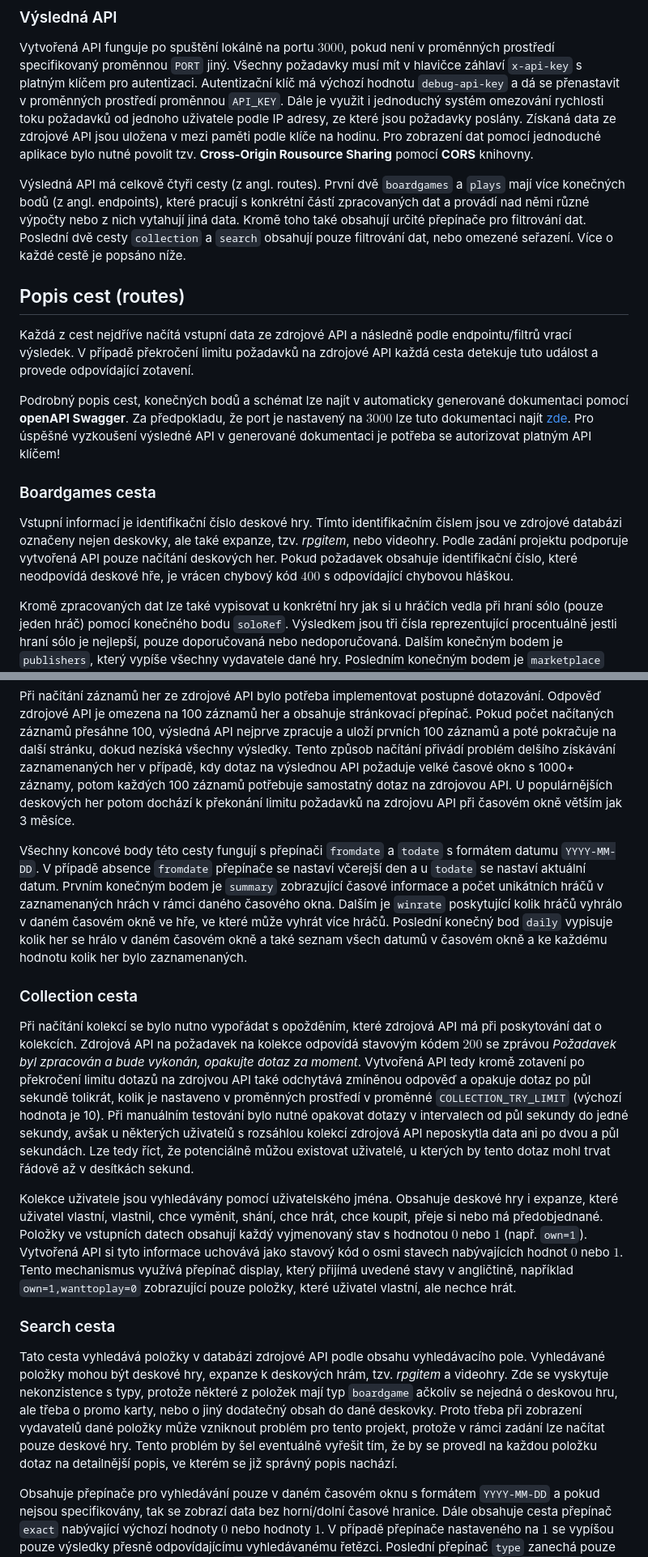
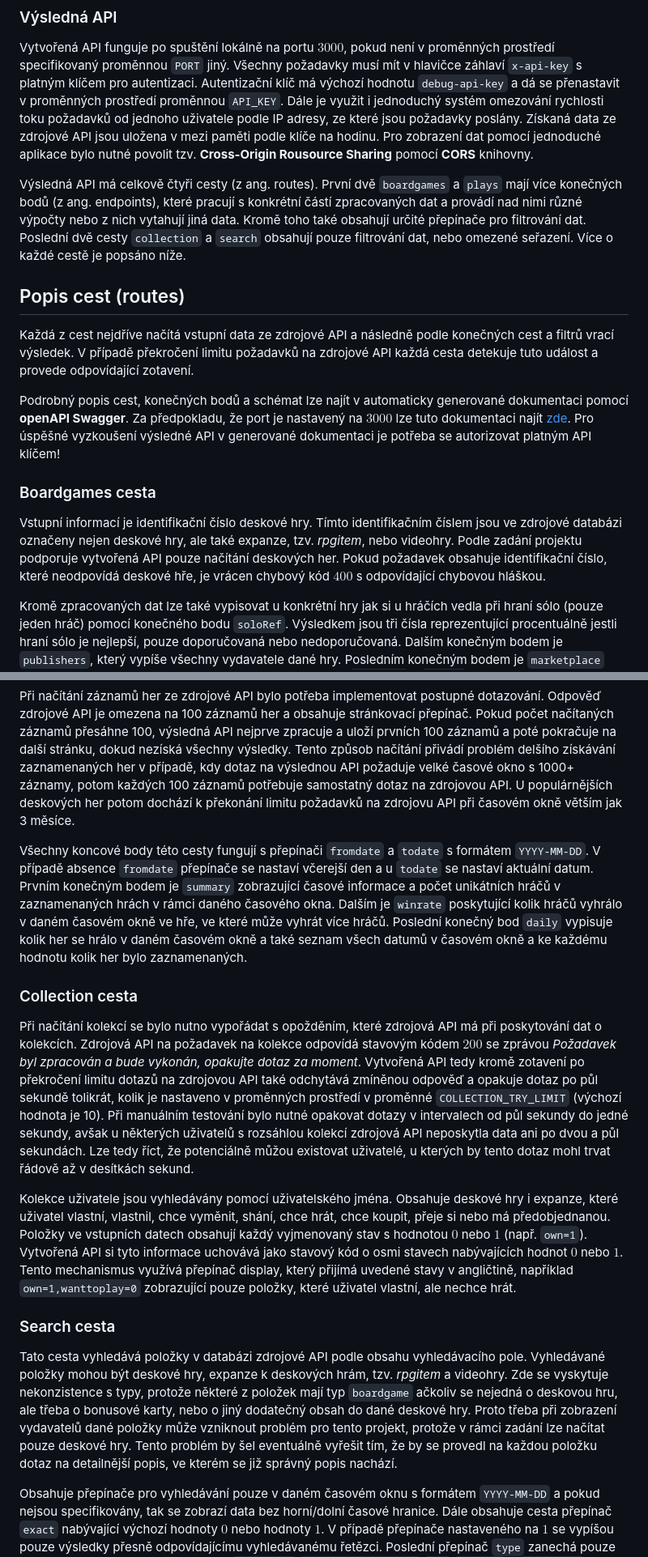
Before and after one commit to PreGros/WAP2_API, a Markdown page: README.md, 2 parts joined by grey strips. Shown at 81% size. GitHub-like rendering.

Commit message:
Corrected readme

```diff
--- a/README.md
+++ b/README.md
@@ -19,17 +19,17 @@ Zdrojem dat je jiná API webové stránky pro deskové hry [BoardGameGeek](https
 
 Vytvořená API funguje po spuštění lokálně na portu $3000$, pokud není v proměnných prostředí specifikovaný proměnnou `PORT` jiný. Všechny požadavky musí mít v hlavičce záhlaví `x-api-key` s platným klíčem pro autentizaci. Autentizační klíč má výchozí hodnotu `debug-api-key` a dá se přenastavit v proměnných prostředí proměnnou `API_KEY`. Dále je využit i jednoduchý systém omezování rychlosti toku požadavků od jednoho uživatele podle IP adresy, ze které jsou požadavky poslány. Získaná data ze zdrojové API jsou uložena v mezi paměti podle klíče na hodinu. Pro zobrazení dat pomocí jednoduché aplikace  bylo nutné povolit tzv. **Cross-Origin Rousource Sharing** pomocí **CORS** knihovny.
 
-Výsledná API má celkově čtyři cesty (z angl. routes). První dvě `boardgames` a `plays` mají více konečných bodů (z angl. endpoints), které pracují s konkrétní částí zpracovaných dat a provádí nad němi různé výpočty nebo z nich vytahují jiná data. Kromě toho také obsahují určité přepínače pro filtrování dat. Poslední dvě cesty `collection` a `search` obsahují pouze filtrování dat, nebo omezené seřazení. Více o každé cestě je popsáno níže.
+Výsledná API má celkově čtyři cesty (z ang. routes). První dvě `boardgames` a `plays` mají více konečných bodů (z ang. endpoints), které pracují s konkrétní částí zpracovaných dat a provádí nad nimi různé výpočty nebo z nich vytahují jiná data. Kromě toho také obsahují určité přepínače pro filtrování dat. Poslední dvě cesty `collection` a `search` obsahují pouze filtrování dat, nebo omezené seřazení. Více o každé cestě je popsáno níže.
 
 ## Popis cest (routes)
 
-Každá z cest nejdříve načítá vstupní data ze zdrojové API a následně podle endpointu/filtrů vrací výsledek. V případě překročení limitu požadavků na zdrojové API každá cesta detekuje tuto událost a provede odpovídající zotavení.
+Každá z cest nejdříve načítá vstupní data ze zdrojové API a následně podle konečných cest a filtrů vrací výsledek. V případě překročení limitu požadavků na zdrojové API každá cesta detekuje tuto událost a provede odpovídající zotavení.
 
 Podrobný popis cest, konečných bodů a schémat lze najít v automaticky generované dokumentaci pomocí **openAPI Swagger**. Za předpokladu, že port je nastavený na $3000$ lze tuto dokumentaci najít [zde](http://localhost:3000/api-docs). Pro úspěšné vyzkoušení výsledné API v generované dokumentaci je potřeba se autorizovat platným API klíčem!
 
 ### Boardgames cesta
 
-Vstupní informací je identifikační číslo deskové hry. Tímto identifikačním číslem jsou ve zdrojové databázi označeny nejen deskovky, ale také expanze, tzv. *rpgitem*, nebo videohry. Podle zadání projektu podporuje vytvořená API pouze načítání deskových her. Pokud požadavek obsahuje identifikační číslo, které neodpovídá deskové hře, je vrácen chybový kód $400$ s odpovídající chybovou hláškou.
+Vstupní informací je identifikační číslo deskové hry. Tímto identifikačním číslem jsou ve zdrojové databázi označeny nejen deskové hry, ale také expanze, tzv. *rpgitem*, nebo videohry. Podle zadání projektu podporuje vytvořená API pouze načítání deskových her. Pokud požadavek obsahuje identifikační číslo, které neodpovídá deskové hře, je vrácen chybový kód $400$ s odpovídající chybovou hláškou.
 
 Kromě zpracovaných dat lze také vypisovat u konkrétní hry jak si u hráčích vedla při hraní sólo (pouze jeden hráč) pomocí konečného bodu `soloRef`. Výsledkem jsou tři čísla reprezentující procentuálně jestli hraní sólo je nejlepší, pouze doporučovaná nebo nedoporučovaná. Dalším konečným bodem je `publishers`, který vypíše všechny vydavatele dané hry. Posledním konečným bodem je `marketplace` vytahující všechny přidané nabídky dané hry. S přepínači `fromdate` a `todate` lze specifikovat přesné časové okno, ve kterém se vypsané nabídky musí pohybovat. Časový formát je `YYYY-MM-DD` a při nespecifikování se nestanovuje horní/dolní omezení. Přepínač `sort` seřadí nabídky podle ceny buď vzestupně (hodnota *ascending*), nebo sestupně (hodnota *descending*).
 
@@ -39,17 +39,17 @@ Jedná se průběhy dané hry, které si uživatelé můžou zaznamenávat. Výs
 
 Při načítání záznamů her ze zdrojové API bylo potřeba implementovat postupné dotazování. Odpověď zdrojové API je omezena na 100 záznamů her a obsahuje stránkovací přepínač. Pokud počet načítaných záznamů přesáhne 100, výsledná API nejprve zpracuje a uloží prvních 100 záznamů a poté pokračuje na další stránku, dokud nezíská všechny výsledky. Tento způsob načítání přivádí problém delšího získávání zaznamenaných her v případě, kdy dotaz na výslednou API požaduje velké časové okno s 1000+ záznamy, potom každých 100 záznamů potřebuje samostatný dotaz na zdrojovou API. U populárnějších deskových her potom dochází k překonání limitu požadavků na zdrojovu API při časovém okně větším jak 3 měsíce.
 
-Všechny koncové body této cesty fungují s přepínači `fromdate` a `todate` s formátem datumu `YYYY-MM-DD`. V případě absence `fromdate` přepínače se nastaví včerejší den a u `todate` se nastaví aktuální datum. Prvním konečným bodem je `summary` zobrazující časové informace a počet unikátních hráčů v zaznamenaných hrách v rámci daného časového okna. Dalším je `winrate` poskytující kolik hráčů vyhrálo v daném časovém okně ve hře, ve které může vyhrát více hráčů. Poslední konečný bod `daily` vypisuje kolik her se hrálo v daném časovém okně a také seznam všech datumů v časovém okně a ke každému hodnotu kolik her bylo zaznamenaných.
+Všechny koncové body této cesty fungují s přepínači `fromdate` a `todate` s formátem `YYYY-MM-DD`. V případě absence `fromdate` přepínače se nastaví včerejší den a u `todate` se nastaví aktuální datum. Prvním konečným bodem je `summary` zobrazující časové informace a počet unikátních hráčů v zaznamenaných hrách v rámci daného časového okna. Dalším je `winrate` poskytující kolik hráčů vyhrálo v daném časovém okně ve hře, ve které může vyhrát více hráčů. Poslední konečný bod `daily` vypisuje kolik her se hrálo v daném časovém okně a také seznam všech datumů v časovém okně a ke každému hodnotu kolik her bylo zaznamenaných.
 
 ### Collection cesta
 
-Při načítání kolekcí se bylo nutno vypořádat s opožděním, které zdrojová API má při poskytování dat o kolekcích. Zdrojová API na požadavek na kolekce odpovídá stavovým kódem $200$ se zprávou *Požadavek byl zpracován a bude vykonán, opakujte dotaz za moment*. Vytvořená API tedy kromě zotavení po překročení limitu dotazů na zdrojvou API také odchytává zmíněnou odpověď a opakuje dotaz po půl sekundě tolikrát, kolik je nastaveno v proměnných prostředí v proměnné `COLLECTION_TRY_LIMIT` (výchozí hodnota je 10). Při manuálním testování bylo nutné opakovat dotazy v intervalech od půl sekundy do jedné sekundy, avšak u některých uživatelů s rozsáhlou kolekcí zdrojová API neposkytla data ani po dvou a půl sekundách. Lze tedy říct, že potenciálně můžou existovat uživatelé, u kterých by tento dotaz mohl trvat řádově až v desítkách sekund.
+Při načítání kolekcí se bylo nutno vypořádat s opožděním, které zdrojová API má při poskytování dat o kolekcích. Zdrojová API na požadavek na kolekce odpovídá stavovým kódem $200$ se zprávou *Požadavek byl zpracován a bude vykonán, opakujte dotaz za moment*. Vytvořená API tedy kromě zotavení po překročení limitu dotazů na zdrojovou API také odchytává zmíněnou odpověď a opakuje dotaz po půl sekundě tolikrát, kolik je nastaveno v proměnných prostředí v proměnné `COLLECTION_TRY_LIMIT` (výchozí hodnota je 10). Při manuálním testování bylo nutné opakovat dotazy v intervalech od půl sekundy do jedné sekundy, avšak u některých uživatelů s rozsáhlou kolekcí zdrojová API neposkytla data ani po dvou a půl sekundách. Lze tedy říct, že potenciálně můžou existovat uživatelé, u kterých by tento dotaz mohl trvat řádově až v desítkách sekund.
 
-Kolekce uživatele jsou vyhledávány pomocí uživatelského jména. Obsahuje deskové hry i expanze, které uživatel vlastní, vlastnil, chce vyměnit, shání, chce hrát, chce koupit, přeje si nebo má předobjednané. Položky ve vstupních datech obsahují každý vyjmenovaný stav s hodnotou $0$ nebo $1$ (např. `own=1`). Vytvořená API si tyto informace uchovává jako stavový kód o osmi stavech nabývajících hodnot $0$ nebo $1$. Tento mechanismus využívá přepínač display, který přijímá uvedené stavy v angličtině, například `own=1,wanttoplay=0` zobrazující pouze položky, které uživatel vlastní, ale nechce hrát.
+Kolekce uživatele jsou vyhledávány pomocí uživatelského jména. Obsahuje deskové hry i expanze, které uživatel vlastní, vlastnil, chce vyměnit, shání, chce hrát, chce koupit, přeje si nebo má předobjednanou. Položky ve vstupních datech obsahují každý vyjmenovaný stav s hodnotou $0$ nebo $1$ (např. `own=1`). Vytvořená API si tyto informace uchovává jako stavový kód o osmi stavech nabývajících hodnot $0$ nebo $1$. Tento mechanismus využívá přepínač display, který přijímá uvedené stavy v angličtině, například `own=1,wanttoplay=0` zobrazující pouze položky, které uživatel vlastní, ale nechce hrát.
 
 ### Search cesta
 
-Tato cesta vyhledává položky v databázi zdrojové API podle obsahu vyhledávacího pole. Vyhledávané položky mohou být deskové hry, expanze k deskových hrám, tzv. *rpgitem* a videohry. Zde se vyskytuje nekonzistence s typy, protože některé z položek mají typ `boardgame` ačkoliv se nejedná o deskovou hru, ale třeba o promo karty, nebo o jiný dodatečný obsah do dané deskovky. Proto třeba při zobrazení vydavatelů dané položky může vzniknout problém pro tento projekt, protože v rámci zadání lze načítat pouze deskové hry. Tento problém by šel eventuálně vyřešit tím, že by se provedl na každou položku dotaz na detailnější popis, ve kterém se již správný popis nachází.
+Tato cesta vyhledává položky v databázi zdrojové API podle obsahu vyhledávacího pole. Vyhledávané položky mohou být deskové hry, expanze k deskových hrám, tzv. *rpgitem* a videohry. Zde se vyskytuje nekonzistence s typy, protože některé z položek mají typ `boardgame` ačkoliv se nejedná o deskovou hru, ale třeba o bonusové karty, nebo o jiný dodatečný obsah do dané deskové hry. Proto třeba při zobrazení vydavatelů dané položky může vzniknout problém pro tento projekt, protože v rámci zadání lze načítat pouze deskové hry. Tento problém by šel eventuálně vyřešit tím, že by se provedl na každou položku dotaz na detailnější popis, ve kterém se již správný popis nachází.
 
 Obsahuje přepínače pro vyhledávání pouze v daném časovém oknu s formátem `YYYY-MM-DD` a pokud nejsou specifikovány, tak se zobrazí data bez horní/dolní časové hranice. Dále obsahuje cesta přepínač `exact` nabývající výchozí hodnoty $0$ nebo hodnoty $1$. V případě přepínače nastaveného na $1$ se vypíšou pouze výsledky přesně odpovídajícímu vyhledávanému řetězci. Poslední přepínač `type` zanechá pouze položky s daným typem. Na výběr je `boardgame`,`boardgameexpansion`,`rpg`,`rpgitem` a `videogame`.
 
```
Also changed, not shown: other parts of README.md (+1 -1 lines).
